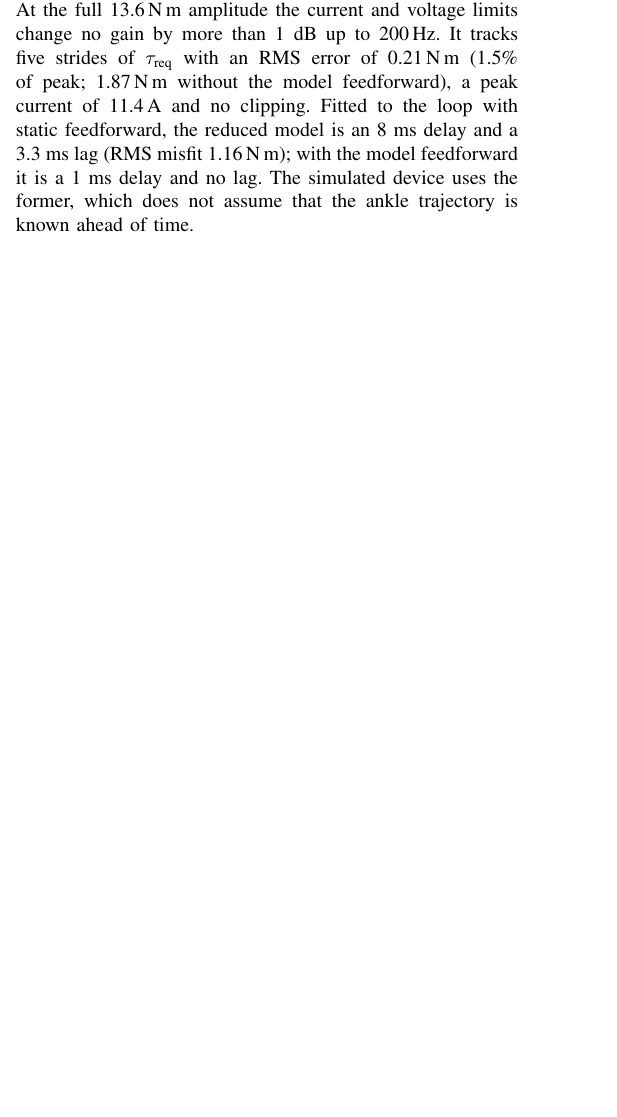
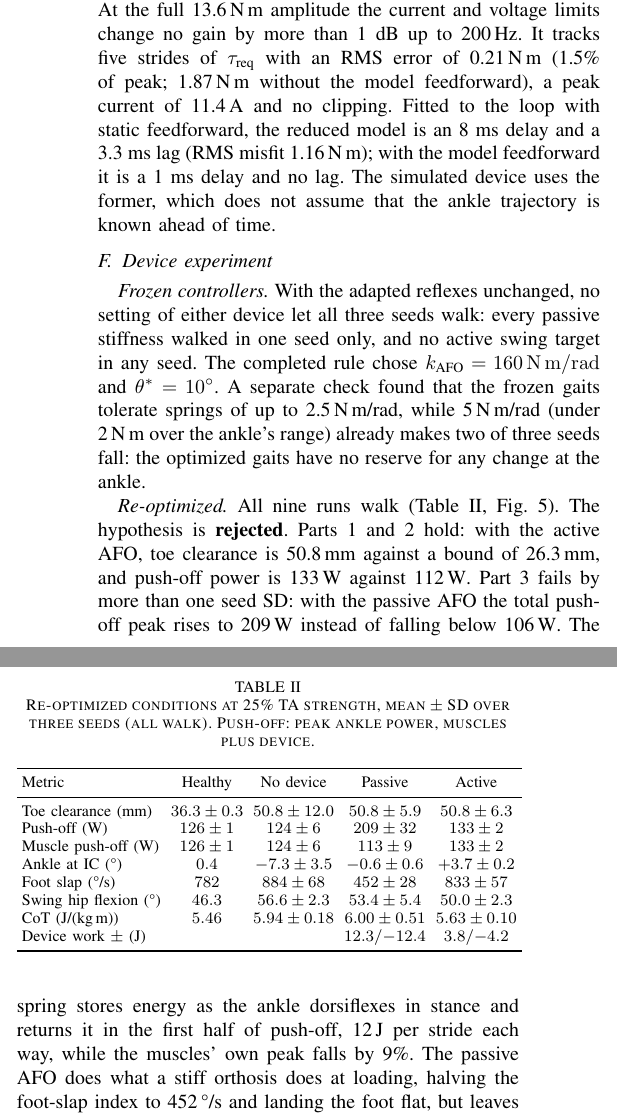
Before and after one commit to mzlumi/drop-foot-ankle-exo-sim, a LaTeX paper (report/main.tex, which reads report/sections/discussion.tex, report/sections/results.tex): part of one column of page 4 of 6 before the commit and two parts of the columns of page 5 of 8 after it, the two joined at a grey line, cut so that both start at the same text, the shorter picture padded with empty space. Compiled offline with pdfLaTeX.

Commit message:
Write the report's abstract, discussion and the device and robustness results
The second-speed result is still marked TBD. The draft builds to 8 pages.
The limitations no longer claim a 40% cost spread between the 50% seeds
(it is 0.543 to 0.700) or that every run stopped at a fixed budget.

```diff
--- /dev/null
+++ b/report/sections/discussion.tex
@@ -0,0 +1 @@
+\emph{The hypothesis failed on the passive AFO, for a reason the hypothesis did not anticipate.} A passive AFO is expected to cost push-off because it resists plantarflexion. With its neutral angle at 0 and a stiffness of \SI{160}{N.m/rad}, the spring chosen by the rule instead stores energy in the stance dorsiflexion and returns it in early push-off, so the total ankle power rises while the muscles' share falls by 9\%. Whether a passive AFO costs push-off depends on its neutral angle and on how far the ankle dorsiflexes before push-off, not only on its stiffness. A clinical posterior leaf-spring AFO is set near neutral too, but the model's stance dorsiflexion of up to \SI{10}{\degree} under a stiff spring is more than an orthosis with soft-tissue compliance would see. The result is a statement about this metric and this spring, not evidence that passive AFOs help push-off.
--- a/report/sections/results.tex
+++ b/report/sections/results.tex
@@ -70,4 +70,28 @@ The locked-output resonance of the chosen SEA is at \SI{16.4}{Hz}. Designs from
 \end{figure}
 
 \subsection{Device experiment}
-\TBD
+\emph{Frozen controllers.} With the adapted reflexes unchanged, no setting of either device let all three seeds walk: every passive stiffness walked in one seed only, and no active swing target in any seed. The completed rule chose $k_\text{AFO} = \SI{160}{N.m/rad}$ and $\theta^* = \SI{10}{\degree}$. A separate check found that the frozen gaits tolerate springs of up to \SI{2.5}{N.m/rad}, while \SI{5}{N.m/rad} (under \SI{2}{N.m} over the ankle's range) already makes two of three seeds fall: the optimized gaits have no reserve for any change at the ankle.
+
+\emph{Re-optimized.} All nine runs walk (Table~\ref{tab:device}, Fig.~\ref{fig:device}). The hypothesis is \textbf{rejected}. Parts 1 and 2 hold: with the active AFO, toe clearance is \SI{50.8}{mm} against a bound of \SI{26.3}{mm}, and push-off power is \SI{133}{W} against \SI{112}{W}. Part 3 fails by more than one seed SD: with the passive AFO the total push-off peak rises to \SI{209}{W} instead of falling below \SI{106}{W}. The spring stores energy as the ankle dorsiflexes in stance and returns it in the first half of push-off, \SI{12}{J} per stride each way, while the muscles' own peak falls by 9\%. The passive AFO does what a stiff orthosis does at loading, halving the foot-slap index to \SI{452}{\degree/s} and landing the foot flat, but leaves toe clearance and most of the steppage unchanged. The active AFO holds the foot at \SI{+3.7}{\degree} at contact and, at the same toe clearance as without a device, lets the re-optimized controller drop most of the compensation: swing hip flexion falls from 56.6 to \SI{50.0}{\degree}, knee flexion returns to its healthy value, and the cost of transport falls by 5\% (5.94 to \SI{5.63}{J/(kg.m)}; healthy 5.46). It works about \SI{4}{J} per stride each way, with peaks at the \SI{13.6}{N.m} actuator limit. Part 1 holds as the decision rule defines it, a lower bound; read as ``within 10~mm'' on both sides, it would be inconclusive (14.5~mm above healthy, a miss of 4.5~mm against a seed SD of 6.3~mm). Four of the nine re-optimizations had not converged at the committed budget of 150 generations.
+
+\begin{table}[t]
+\centering
+\caption{Re-optimized conditions at 25\% TA strength, mean $\pm$ SD over three seeds (all walk). Push-off: peak ankle power, muscles plus device.}
+\label{tab:device}
+\footnotesize
+\setlength{\tabcolsep}{2.5pt}
+\begin{tabular}{lcccc}
+\toprule
+Metric & Healthy & No device & Passive & Active \\
+\midrule
+Toe clearance (mm) & $36.3 \pm 0.3$ & $50.8 \pm 12.0$ & $50.8 \pm 5.9$ & $50.8 \pm 6.3$ \\
+Push-off (W) & $126 \pm 1$ & $124 \pm 6$ & $209 \pm 32$ & $133 \pm 2$ \\
+Muscle push-off (W) & $126 \pm 1$ & $124 \pm 6$ & $113 \pm 9$ & $133 \pm 2$ \\
+Ankle at IC (\si{\degree}) & $0.4$ & $-7.3 \pm 3.5$ & $-0.6 \pm 0.6$ & $+3.7 \pm 0.2$ \\
+Foot slap (\si{\degree/s}) & $782$ & $884 \pm 68$ & $452 \pm 28$ & $833 \pm 57$ \\
+Swing hip flexion (\si{\degree}) & $46.3$ & $56.6 \pm 2.3$ & $53.4 \pm 5.4$ & $50.0 \pm 2.3$ \\
+CoT (J/(kg\,m)) & $5.46$ & $5.94 \pm 0.18$ & $6.00 \pm 0.51$ & $5.63 \pm 0.10$ \\
+Device work $\pm$ (J) & & & $12.3/{-12.4}$ & $3.8/{-4.2}$ \\
+\bottomrule
+\end{tabular}
+\end{table}
@@ -74,3 +103,5 @@ The locked-output resonance of the chosen SEA is at \SI{16.4}{Hz}. Designs from
+\label{fig:device}
+\end{figure*}
 
 \subsection{Robustness}
-\TBD
+Doubling the gyroscope noise to \SI{1}{\degree/s} changed no detected event, and the active-AFO gaits were identical. Doubling the IMU delay to 30~ms made one of three seeds fall, and so did every other IMU delay between 0 and 45~ms except the nominal 15~ms; above 45~ms two of three fell (Fig.~\ref{fig:robust}). Actuator delays from 0 to 100~ms left two of three seeds walking, with toe clearance rising to \SI{67}{mm} at 100~ms as the swing torque arrives late. Seed 1 falls at every timing other than the nominal one, and seed 2 also at IMU delays of 60~ms and more: a re-optimized gait can be tuned to the exact timing it was optimized with. No condition, including the healthy model, survived a single 0.2~s push of 25~N or more in all three seeds. The time from the push to the fall separates them: after a 25~N backward push the active AFO stayed up \SI{5.3}{s} on average, the passive \SI{4.7}{s}, no device \SI{3.6}{s} and the healthy model \SI{2.5}{s}; forward pushes caused falls within 1 to 3~s in all conditions. At the second speed \TBD.
```
Also changed, not shown: report/sections/abstract.tex (added, +1 -0 lines), report/sections/limitations.tex (+2 -2 lines), report/sections/discussion.tex (6 more changed lines), report/sections/results.tex (12 more changed lines).
